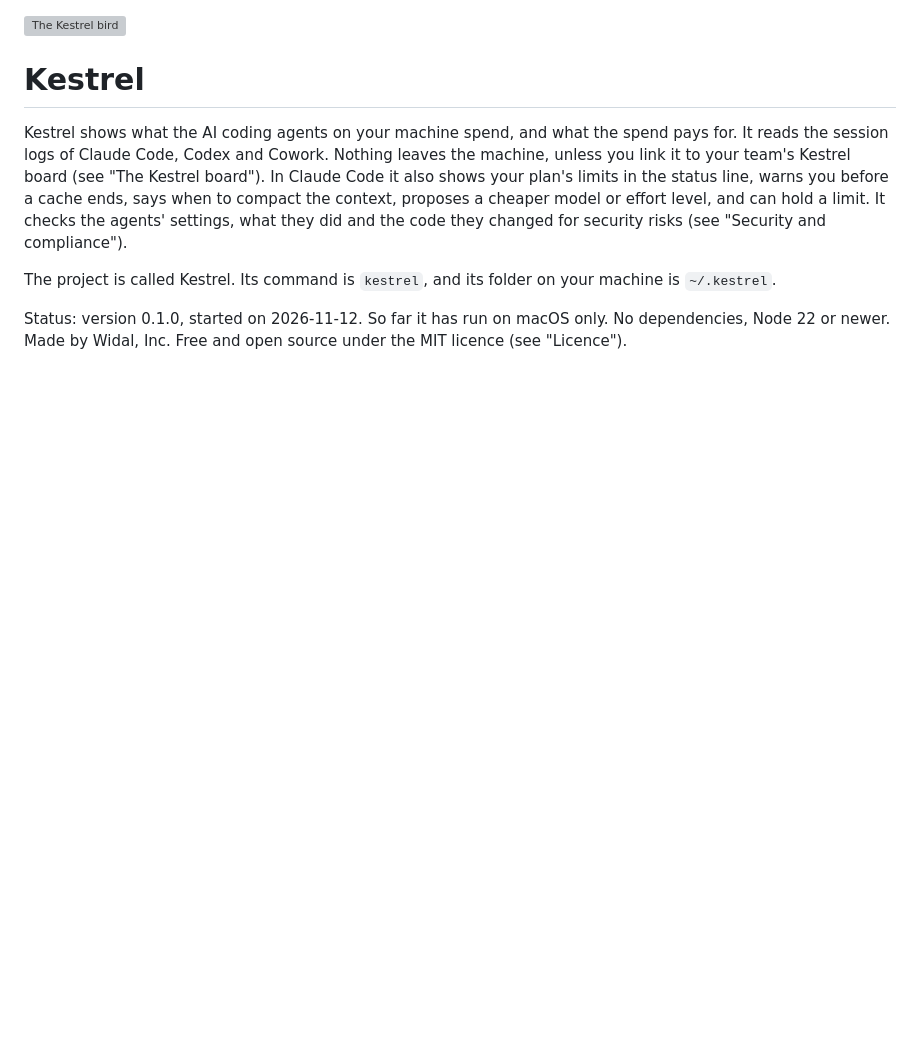
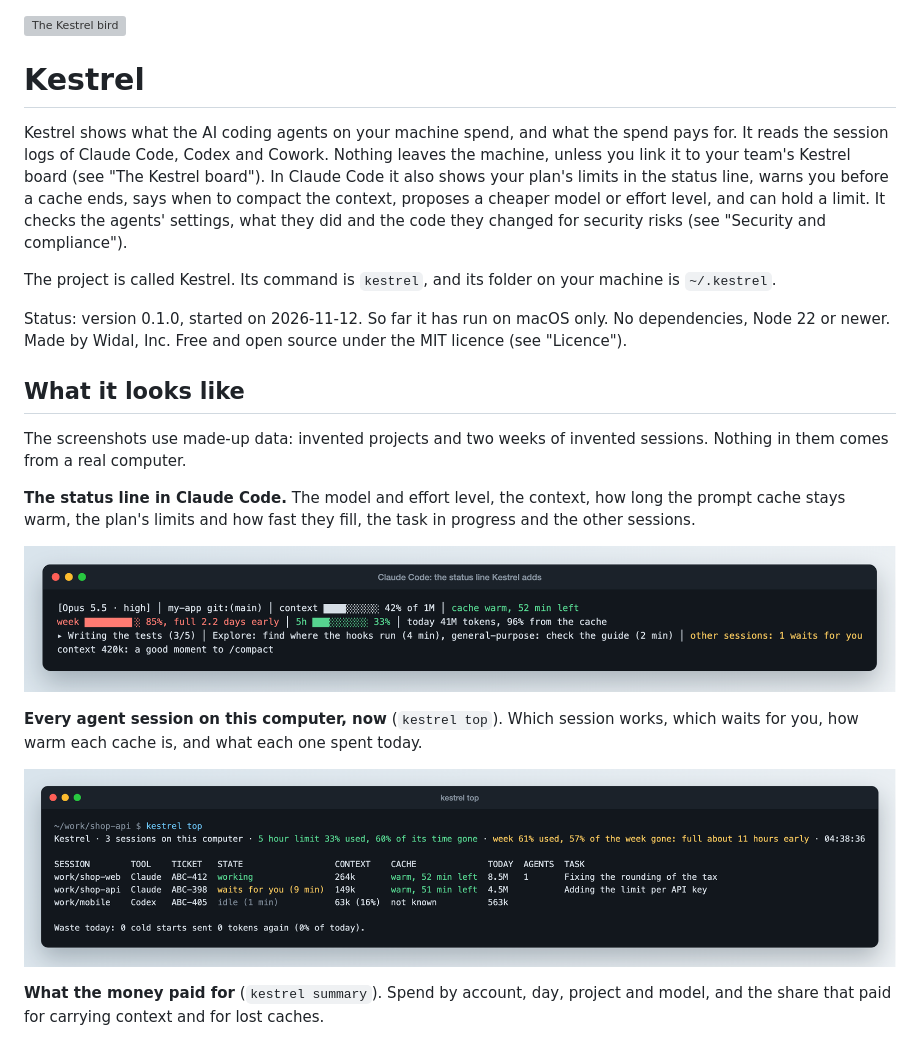
Before and after one commit to Widal-Inc/kestrel, a Markdown page: README.md, the part around one of its changes. GitHub-like rendering; pictures changed too: docs/images/statusline.png (added), docs/images/top.png (added); blank space fills up the shorter version; grey boxes are pictures that could not be loaded.

```diff
--- a/README.md
+++ b/README.md
@@ -7,3 +7,18 @@ Kestrel shows what the AI coding agents on your machine spend, and what the spen
 The project is called Kestrel. Its command is `kestrel`, and its folder on your machine is `~/.kestrel`.
 
 Status: version 0.1.0, started on 2026-11-12. So far it has run on macOS only. No dependencies, Node 22 or newer. Made by Widal, Inc. Free and open source under the MIT licence (see "Licence").
+
+## What it looks like
+
+The screenshots use made-up data: invented projects and two weeks of invented sessions. Nothing in them comes from a real computer.
+
+**The status line in Claude Code.** The model and effort level, the context, how long the prompt cache stays warm, the plan's limits and how fast they fill, the task in progress and the other sessions.
+
+![The status line that Kestrel adds to Claude Code](docs/images/statusline.png)
+
+**Every agent session on this computer, now** (`kestrel top`). Which session works, which waits for you, how warm each cache is, and what each one spent today.
+
+![kestrel top: the open sessions of Claude Code and Codex](docs/images/top.png)
+
+**What the money paid for** (`kestrel summary`). Spend by account, day, project and model, and the share that paid for carrying context and for lost caches.
+
```
Also changed, not shown: other parts of README.md (+9 -0 lines), docs/images/advise.png (added), docs/images/check.png (added), docs/images/summary.png (added).
